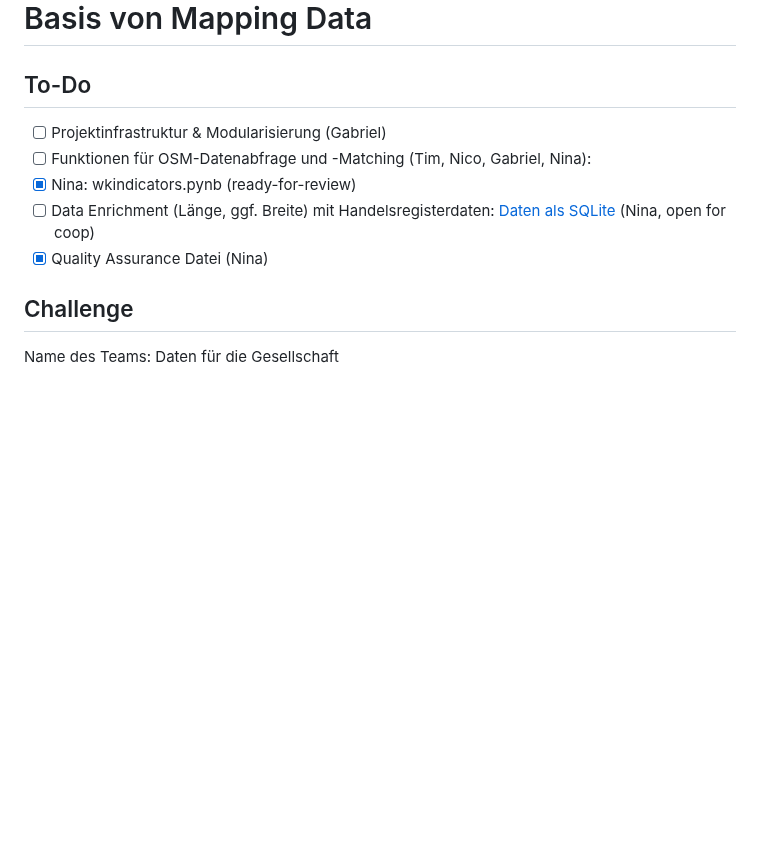
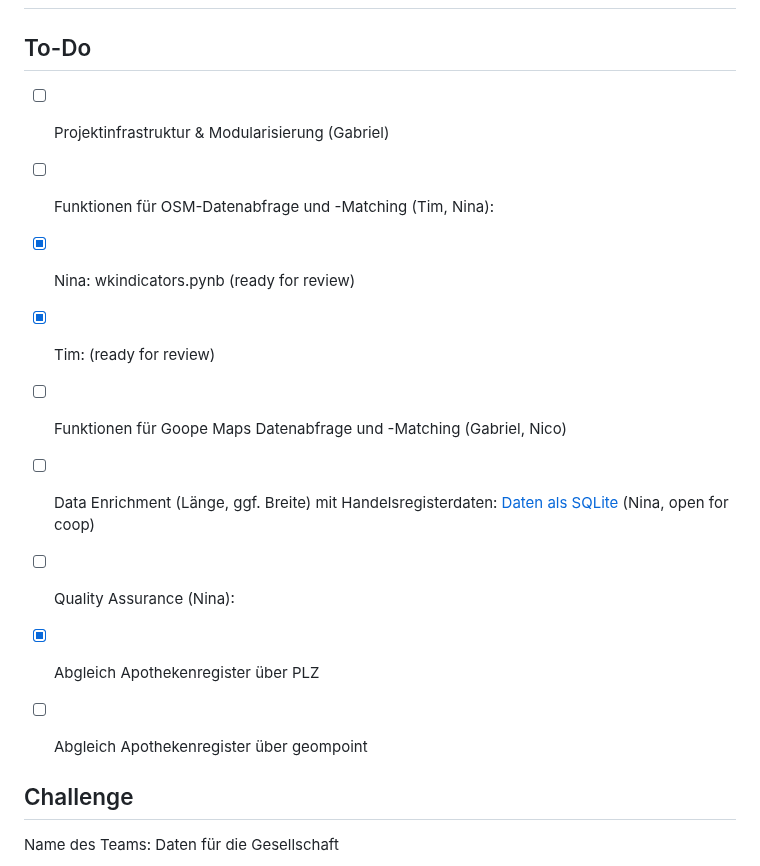
Before and after one commit to bertelsmannstift/wkindicators, a Markdown page: README.md, the part around the change. GitHub-like rendering; blank space fills up the shorter version.

```diff
--- a/README.md
+++ b/README.md
@@ -3,10 +3,18 @@
 ## To-Do
 
 - [ ] Projektinfrastruktur & Modularisierung (Gabriel)
-- [ ] Funktionen für OSM-Datenabfrage und -Matching (Tim, Nico, Gabriel, Nina): <br>
-- [X] Nina: wkindicators.pynb (ready-for-review)
+
+- [ ] Funktionen für OSM-Datenabfrage und -Matching (Tim, Nina):
+- [X] Nina: wkindicators.pynb (ready for review)
+- [X] Tim: (ready for review)
+
+- [ ] Funktionen für Goope Maps Datenabfrage und -Matching (Gabriel, Nico)
+
 - [ ] Data Enrichment (Länge, ggf. Breite) mit Handelsregisterdaten: [Daten als SQLite](https://daten.offeneregister.de/openregister.db.gz) (Nina, open for coop)
-- [X] Quality Assurance Datei (Nina)
+
+- [ ] Quality Assurance (Nina):
+- [X] Abgleich Apothekenregister über PLZ
+- [ ] Abgleich Apothekenregister über geompoint
 
 ## Challenge
 Name des Teams: Daten für die Gesellschaft
```
